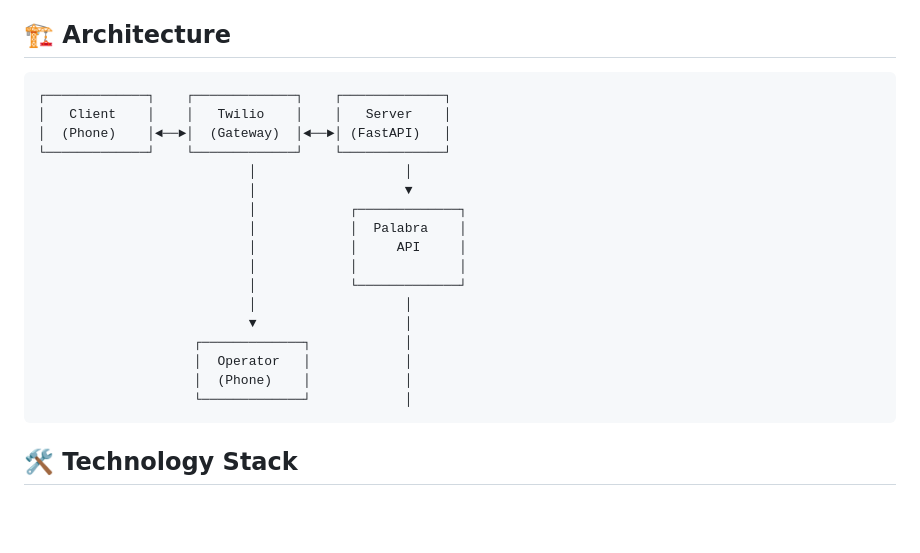
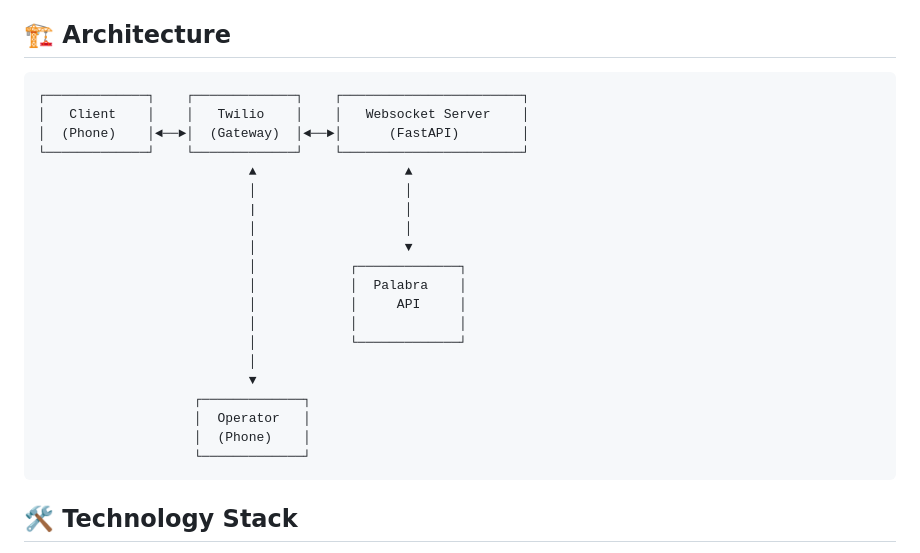
Before and after one commit to PalabraAI/twilio-demo, a Markdown page: README.md, the part around the change. Drawn GitHub-style; blank space fills up the shorter version.

Commit message:
Fix diagramm in the README

````diff
--- a/README.md
+++ b/README.md
@@ -14,10 +14,13 @@ A real-time audio translation application built with FastAPI, Twilio, and Palabr
 ## 🏗️ Architecture
 
 ```
-┌─────────────┐    ┌─────────────┐    ┌─────────────┐
-│   Client    │    │   Twilio    │    │   Server    │
-│  (Phone)    │◄──►│  (Gateway)  │◄──►│ (FastAPI)   │
-└─────────────┘    └─────────────┘    └─────────────┘
+┌─────────────┐    ┌─────────────┐    ┌───────────────────────┐
+│   Client    │    │   Twilio    │    │   Websocket Server    │
+│  (Phone)    │◄──►│  (Gateway)  │◄──►│      (FastAPI)        │
+└─────────────┘    └─────────────┘    └───────────────────────┘
+                           ▲                   ▲
+                           │                   │
+                           |                   │
                            │                   │
                            │                   ▼
                            │            ┌─────────────┐
@@ -25,12 +28,12 @@ A real-time audio translation application built with FastAPI, Twilio, and Palabr
                            │            │     API     │
                            │            │             │
                            │            └─────────────┘
-                           │                   │
-                           ▼                   │
-                    ┌─────────────┐            │
-                    │  Operator   │            │
-                    │  (Phone)    │            │
-                    └─────────────┘            │
+                           │
+                           ▼
+                    ┌─────────────┐
+                    │  Operator   │
+                    │  (Phone)    │
+                    └─────────────┘
 ```
 
 ## 🛠️ Technology Stack
````
